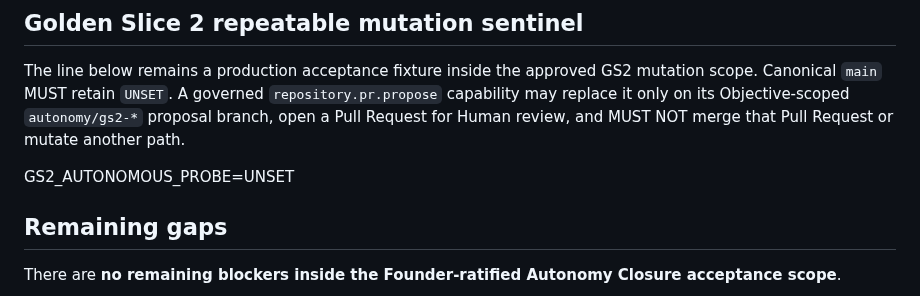
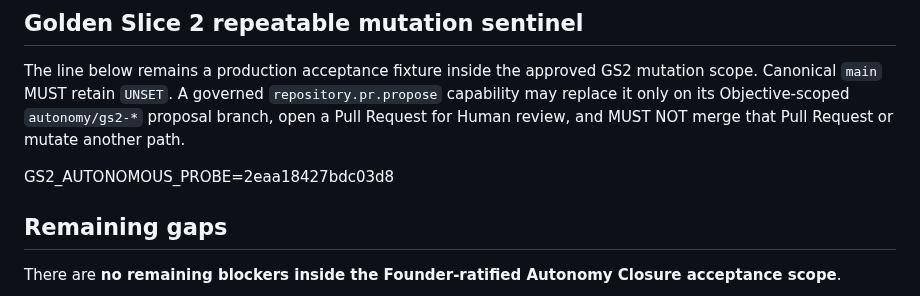
Before and after one commit to kelvinka38/metatron-workforce, a Markdown page: docs/AUTONOMY_CLOSURE/CURRENT_STATE_AND_GAP_MATRIX.md, the part around the change. GitHub-like rendering.

Commit message:
test(autonomy): record GS2 autonomous mutation probe

```diff
--- a/docs/AUTONOMY_CLOSURE/CURRENT_STATE_AND_GAP_MATRIX.md
+++ b/docs/AUTONOMY_CLOSURE/CURRENT_STATE_AND_GAP_MATRIX.md
@@ -58,7 +58,7 @@ SHA-256: `1aa44620296eb9bc159ecca81b9c2473370b1b69712d8ef1d601c0c39c69e369`
 
 The line below remains a production acceptance fixture inside the approved GS2 mutation scope. Canonical `main` MUST retain `UNSET`. A governed `repository.pr.propose` capability may replace it only on its Objective-scoped `autonomy/gs2-*` proposal branch, open a Pull Request for Human review, and MUST NOT merge that Pull Request or mutate another path.
 
-GS2_AUTONOMOUS_PROBE=UNSET
+GS2_AUTONOMOUS_PROBE=2eaa18427bdc03d8
 
 ## Remaining gaps
 
```
